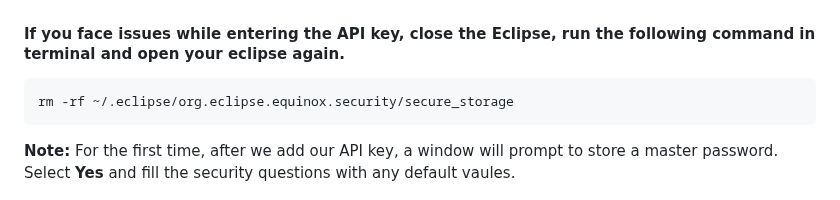
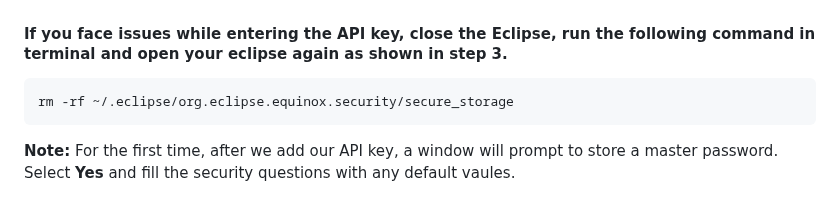
Before and after one commit to tsamaraes/wca4ej-workshop-mq, a Markdown page: README.md, the part around the change. Drawn GitHub-style.

````diff
--- a/README.md
+++ b/README.md
@@ -152,7 +152,7 @@ Download the latest WCA4EJ Code Eclipse Extension and install by following these
 #### After this, you will be navigated to below screen [the API key will be provided to you later during the workshop].
 ![screenshot](./images/3.Wca4ejchat.png)
 
-#### If you face issues while entering the API key, close the Eclipse, run the following command in terminal and open your eclipse again.
+#### If you face issues while entering the API key, close the Eclipse, run the following command in terminal and open your eclipse again as shown in step 3.
   ```bash
   rm -rf ~/.eclipse/org.eclipse.equinox.security/secure_storage
   ```
````
